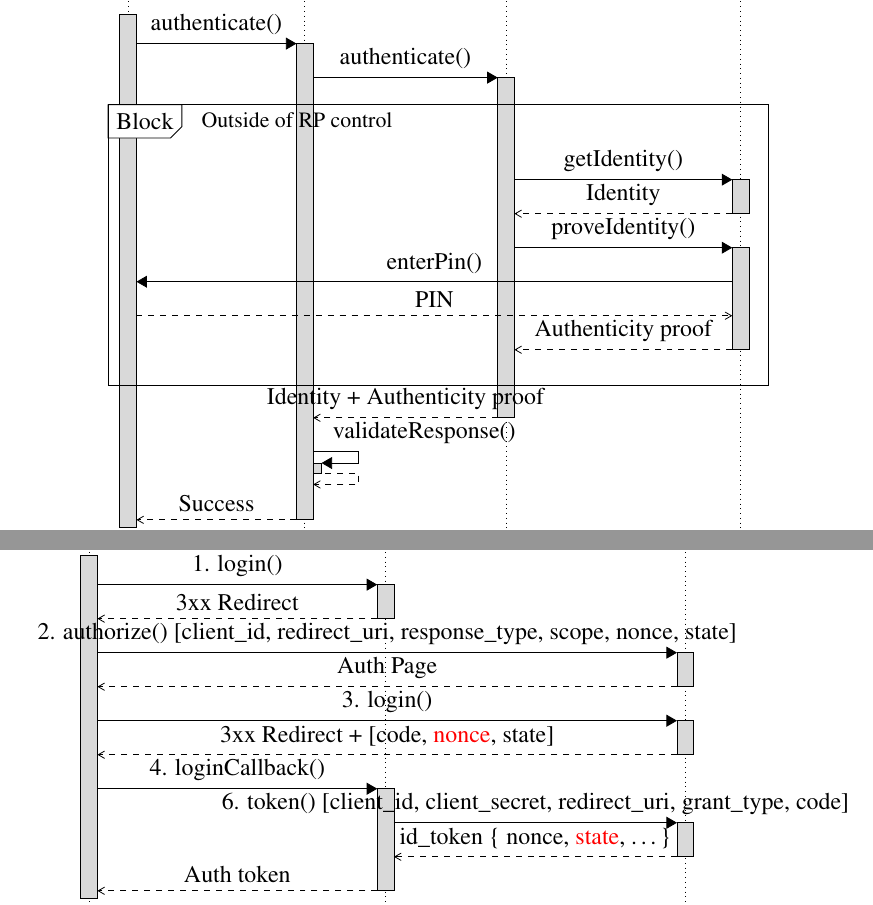
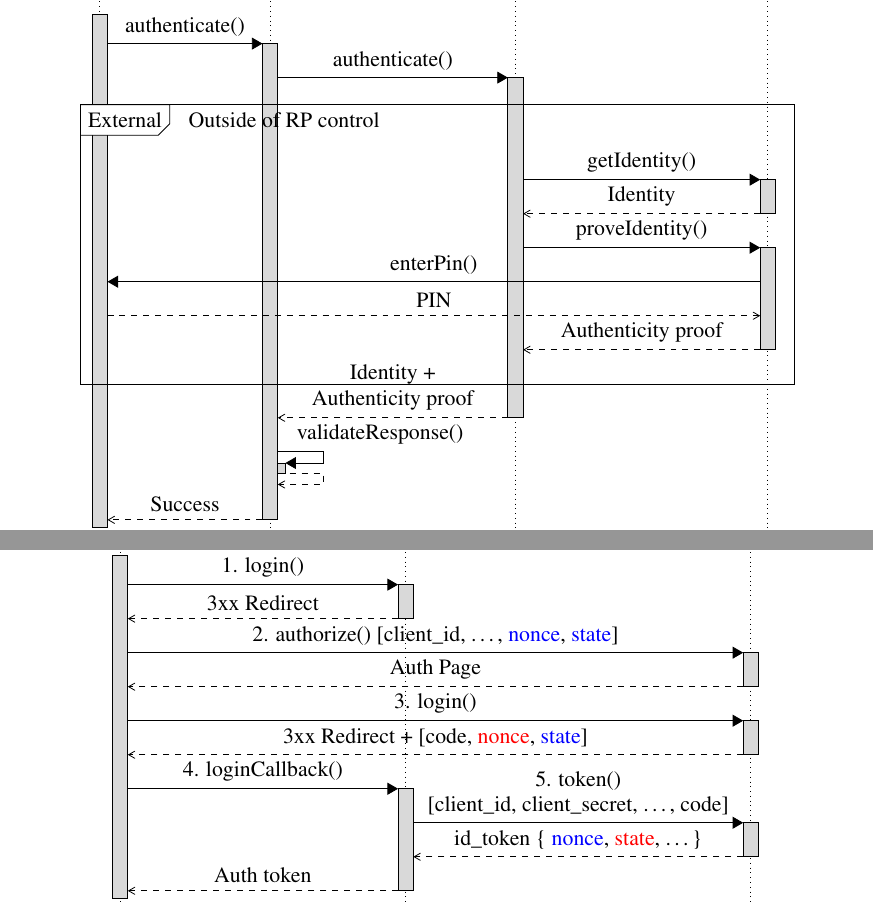
Before and after one commit to GedasFX/Baigiamasis-Magistras, a LaTeX thesis (unitartucs-thesis-template.tex, which reads pages/background.tex, pages/studies/eeid.tex): two parts of pages 21 and 49 of 97, joined at a grey line, cut so that both start at the same text. The pictures show the PDF file unitartucs-thesis-template.pdf that the author committed with the source.

Commit message:
fixed sequence diagrams

```diff
--- a/pages/background.tex
+++ b/pages/background.tex
@@ -144,15 +144,16 @@ In GDPR, companies must be aware of key terminology. Interested parties can find
 
 \begin{figure}
     \centering
+    {\small{
             \begin{sequencediagram}
                 \newthread{A}{Person}{}
                 \newinst[1]{B}{Relying Party}{}
-        \newinst[1]{C}{eID Provider}{}
-        \newinst[2]{D}{eID Tool}{}
+                \newinst[2]{C}{eID Provider}{}
+                \newinst[2.5]{D}{eID Tool}{}
 
                 \begin{call}{A}{authenticate()}{B}{Success}
-            \begin{call}{B}{authenticate()}{C}{Identity + Authenticity proof}
-                \begin{sdblock}{Block}{Outside of RP control}
+                    \begin{call}{B}{authenticate()}{C}{\shortstack{Identity + \\ Authenticity proof}}
+                        \begin{sdblock}{External}{Outside of RP control}
                             \begin{call}{C}{getIdentity()}{D}{Identity}\end{call}
                             \begin{call}{C}{proveIdentity()}{D}{Authenticity proof}
                                 \begin{call}{D}{enterPin()}{A}{PIN}\end{call}
--- a/pages/studies/eeid.tex
+++ b/pages/studies/eeid.tex
@@ -129,19 +131,20 @@ The eeID service does not leak credentials to third parties anywhere on their lo
 
 \begin{figure}
   \centering
+  {\small{
       \begin{sequencediagram}
         \newthread{A}{User Agent}{}
         \newinst[3]{B}{AuthServer}{}
-    \newinst[3]{C}{TARA/eeID}{}
+        \newinst[4]{C}{TARA/eeID}{}
 
         \begin{call}{A}{1. login()}{B}{3xx Redirect}\end{call}
-    \begin{call}{A}{2. authorize() [client\_id, redirect\_uri, response\_type, scope, \textcolor{red}{nonce}, \textcolor{red}{state}]}{C}{Auth Page}\end{call}
-    \begin{call}{A}{3. login()}{C}{3xx Redirect + [code, \textcolor{red}{state}]}\end{call}
+        \begin{call}{A}{2. authorize() [client\_id, \dots, \textcolor{blue}{nonce}, \textcolor{blue}{state}]}{C}{Auth Page}\end{call}
+        \begin{call}{A}{3. login()}{C}{3xx Redirect + [code, \textcolor{blue}{state}]}\end{call}
 
         \begin{call}{A}{4. loginCallback()}{B}{Auth token}
-      \begin{call}{B}{6. token() [client\_id, client\_secret, redirect\_uri, grant\_type, code]}{C}{id\_token \{ \textcolor{red}{nonce}, \dots \}}\end{call}
+          \begin{call}{B}{\shortstack{5. token() \\ {[client\_id, client\_secret, \dots, code]}}}{C}{id\_token \{ \textcolor{blue}{nonce}, \dots \}}\end{call}
         \end{call}
-  \end{sequencediagram}
+      \end{sequencediagram}}}
   \caption{CSRF/Code injection mitigation in OIDC code flow}
   \label{fig:oidc-code-flow-code-injection-mitigation}
 \end{figure}
@@ -354,19 +357,20 @@ The discovery endpoint provides all information about possible requests and resp
 
 \begin{figure}
   \centering
+  {\small{
       \begin{sequencediagram}
         \newthread{A}{User Agent}{}
         \newinst[3]{B}{AuthServer}{}
-    \newinst[3]{C}{TARA/eeID}{}
+        \newinst[4]{C}{TARA/eeID}{}
 
         \begin{call}{A}{1. login()}{B}{3xx Redirect}\end{call}
-    \begin{call}{A}{2. authorize() [client\_id, redirect\_uri, response\_type, scope, nonce, state]}{C}{Auth Page}\end{call}
-    \begin{call}{A}{3. login()}{C}{3xx Redirect + [code, \textcolor{red}{nonce}, state]}\end{call}
+        \begin{call}{A}{2. authorize() [client\_id, \dots, \textcolor{blue}{nonce}, \textcolor{blue}{state}]}{C}{Auth Page}\end{call}
+        \begin{call}{A}{3. login()}{C}{3xx Redirect + [code, \textcolor{red}{nonce}, \textcolor{blue}{state}]}\end{call}
 
         \begin{call}{A}{4. loginCallback()}{B}{Auth token}
-      \begin{call}{B}{6. token() [client\_id, client\_secret, redirect\_uri, grant\_type, code]}{C}{id\_token \{ nonce, \textcolor{red}{state}, \dots \}}\end{call}
+          \begin{call}{B}{\shortstack{5. token() \\ {[client\_id, client\_secret, \dots, code]}}}{C}{id\_token \{ \textcolor{blue}{nonce}, \textcolor{red}{state}, \dots \}}\end{call}
         \end{call}
-  \end{sequencediagram}
+      \end{sequencediagram}}}
   \caption{The incorrect OIDC code flow used in TARA/eeID}
   \label{fig:oidc-code-flow-wrong}
 \end{figure}
```
Also changed, not shown: pages/research.tex (+7 -3 lines), pages/studies/dokobit.tex (+5 -4 lines), Milasius - Msc Thesis 4.pdf (added), unitartucs-thesis-template.pdf, pages/background.tex (1 more changed lines), pages/studies/eeid.tex (4 more changed lines). Lines whose indentation alone changed are shown as unchanged.
